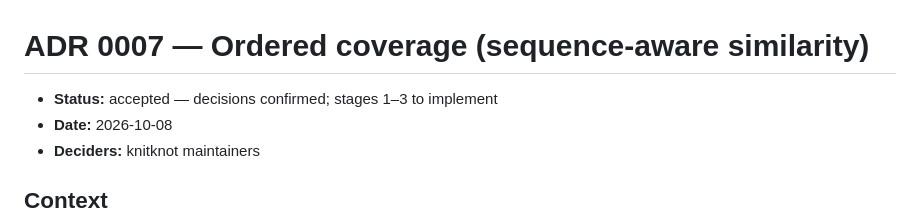
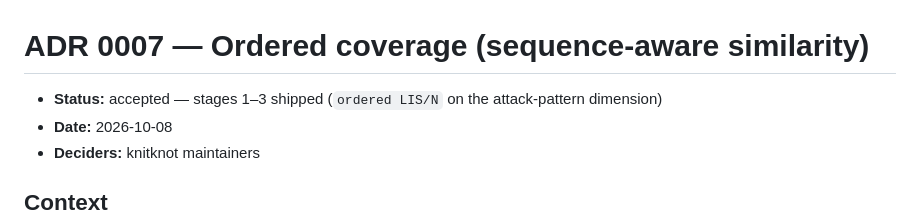
Before and after one commit to aprksy/knitknot, a Markdown page: docs/adr/0007-ordered-coverage.md, the part around the change. GitHub-like rendering.

Commit message:
docs: mark ADR 0007 shipped; document ordered coverage in dfir guide/status

```diff
--- a/docs/adr/0007-ordered-coverage.md
+++ b/docs/adr/0007-ordered-coverage.md
@@ -1,6 +1,6 @@
 # ADR 0007 — Ordered coverage (sequence-aware similarity)
 
-- **Status:** accepted — decisions confirmed; stages 1–3 to implement
+- **Status:** accepted — stages 1–3 shipped (`ordered LIS/N` on the attack-pattern dimension)
 - **Date:** 2026-10-08
 - **Deciders:** knitknot maintainers
 
```
Also changed, not shown: 2 other files.
